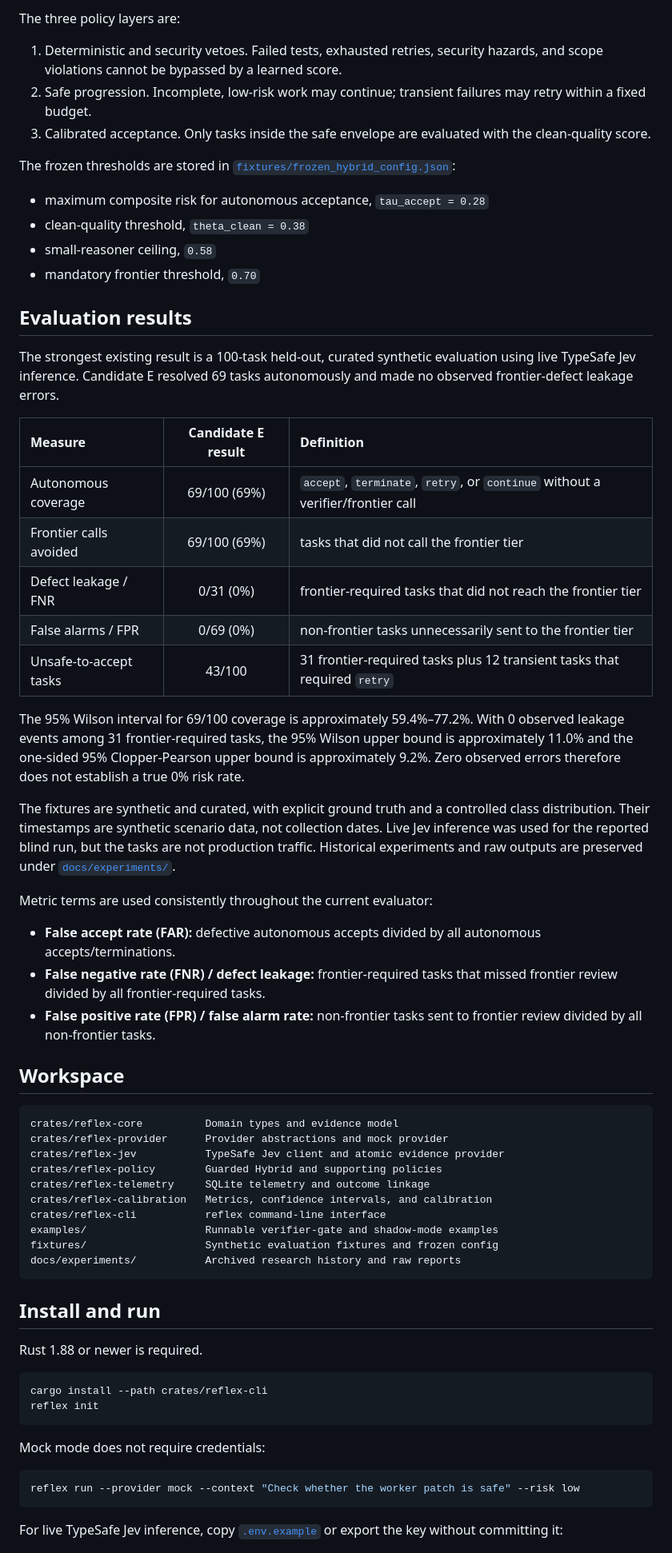
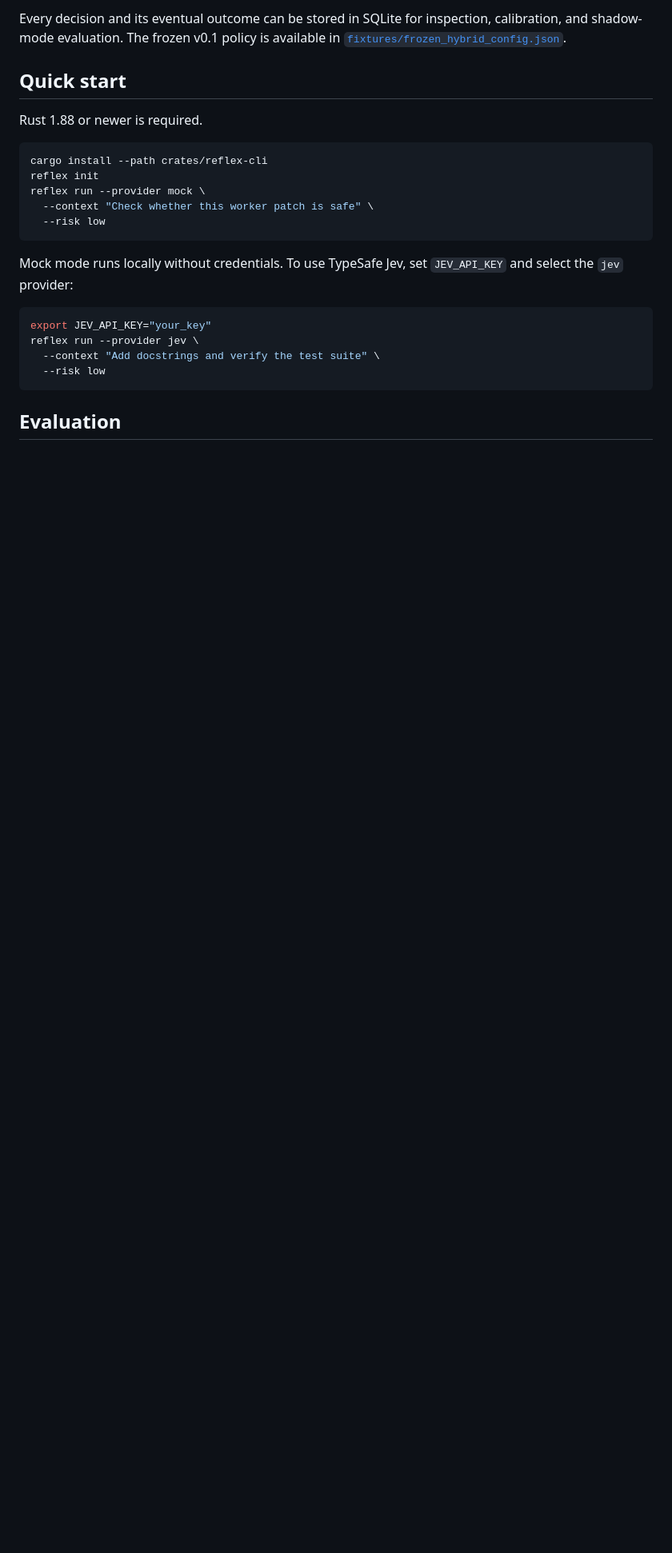
Before and after one commit to rustfuture/reflex-control, a Markdown page: README.md, the part around one of its changes. Shown at 80% size. Rendered like a GitHub page; blank space fills up the shorter version.

````diff
--- a/README.md
+++ b/README.md
@@ -25,68 +18,26 @@ flowchart TD
 
-The three policy layers are:
+Every decision and its eventual outcome can be stored in SQLite for inspection, calibration, and shadow-mode evaluation. The frozen v0.1 policy is available in [`fixtures/frozen_hybrid_config.json`](fixtures/frozen_hybrid_config.json).
 
-1. Deterministic and security vetoes. Failed tests, exhausted retries, security hazards, and scope violations cannot be bypassed by a learned score.
-2. Safe progression. Incomplete, low-risk work may continue; transient failures may retry within a fixed budget.
-3. Calibrated acceptance. Only tasks inside the safe envelope are evaluated with the clean-quality score.
-
-The frozen thresholds are stored in [`fixtures/frozen_hybrid_config.json`](fixtures/frozen_hybrid_config.json):
-
-- maximum composite risk for autonomous acceptance, `tau_accept = 0.28`
-- clean-quality threshold, `theta_clean = 0.38`
-- small-reasoner ceiling, `0.58`
-- mandatory frontier threshold, `0.70`
-
-## Evaluation results
-
-The strongest existing result is a 100-task held-out, curated synthetic evaluation using live TypeSafe Jev inference. Candidate E resolved 69 tasks autonomously and made no observed frontier-defect leakage errors.
-
-| Measure | Candidate E result | Definition |
-| :--- | :---: | :--- |
-| Autonomous coverage | 69/100 (69%) | `accept`, `terminate`, `retry`, or `continue` without a verifier/frontier call |
-| Frontier calls avoided | 69/100 (69%) | tasks that did not call the frontier tier |
-| Defect leakage / FNR | 0/31 (0%) | frontier-required tasks that did not reach the frontier tier |
-| False alarms / FPR | 0/69 (0%) | non-frontier tasks unnecessarily sent to the frontier tier |
-| Unsafe-to-accept tasks | 43/100 | 31 frontier-required tasks plus 12 transient tasks that required `retry` |
-
-The 95% Wilson interval for 69/100 coverage is approximately 59.4%–77.2%. With 0 observed leakage events among 31 frontier-required tasks, the 95% Wilson upper bound is approximately 11.0% and the one-sided 95% Clopper-Pearson upper bound is approximately 9.2%. Zero observed errors therefore does not establish a true 0% risk rate.
-
-The fixtures are synthetic and curated, with explicit ground truth and a controlled class distribution. Their timestamps are synthetic scenario data, not collection dates. Live Jev inference was used for the reported blind run, but the tasks are not production traffic. Historical experiments and raw outputs are preserved under [`docs/experiments/`](docs/experiments/).
-
-Metric terms are used consistently throughout the current evaluator:
-
-- **False accept rate (FAR):** defective autonomous accepts divided by all autonomous accepts/terminations.
-- **False negative rate (FNR) / defect leakage:** frontier-required tasks that missed frontier review divided by all frontier-required tasks.
-- **False positive rate (FPR) / false alarm rate:** non-frontier tasks sent to frontier review divided by all non-frontier tasks.
-
-## Workspace
-
-```text
-crates/reflex-core          Domain types and evidence model
-crates/reflex-provider      Provider abstractions and mock provider
-crates/reflex-jev           TypeSafe Jev client and atomic evidence provider
-crates/reflex-policy        Guarded Hybrid and supporting policies
-crates/reflex-telemetry     SQLite telemetry and outcome linkage
-crates/reflex-calibration   Metrics, confidence intervals, and calibration
-crates/reflex-cli           reflex command-line interface
-examples/                   Runnable verifier-gate and shadow-mode examples
-fixtures/                   Synthetic evaluation fixtures and frozen config
-docs/experiments/           Archived research history and raw reports
-```
-
-## Install and run
+## Quick start
 
 Rust 1.88 or newer is required.
 
 ```bash
 cargo install --path crates/reflex-cli
 reflex init
+reflex run --provider mock \
+  --context "Check whether this worker patch is safe" \
+  --risk low
 ```
 
-Mock mode does not require credentials:
+Mock mode runs locally without credentials. To use TypeSafe Jev, set `JEV_API_KEY` and select the `jev` provider:
 
 ```bash
-reflex run --provider mock --context "Check whether the worker patch is safe" --risk low
+export JEV_API_KEY="your_key"
+reflex run --provider jev \
+  --context "Add docstrings and verify the test suite" \
+  --risk low
 ```
 
-For live TypeSafe Jev inference, copy [`.env.example`](.env.example) or export the key without committing it:
+## Evaluation
 
````
Also changed, not shown: other parts of README.md (+24 -33 lines).
